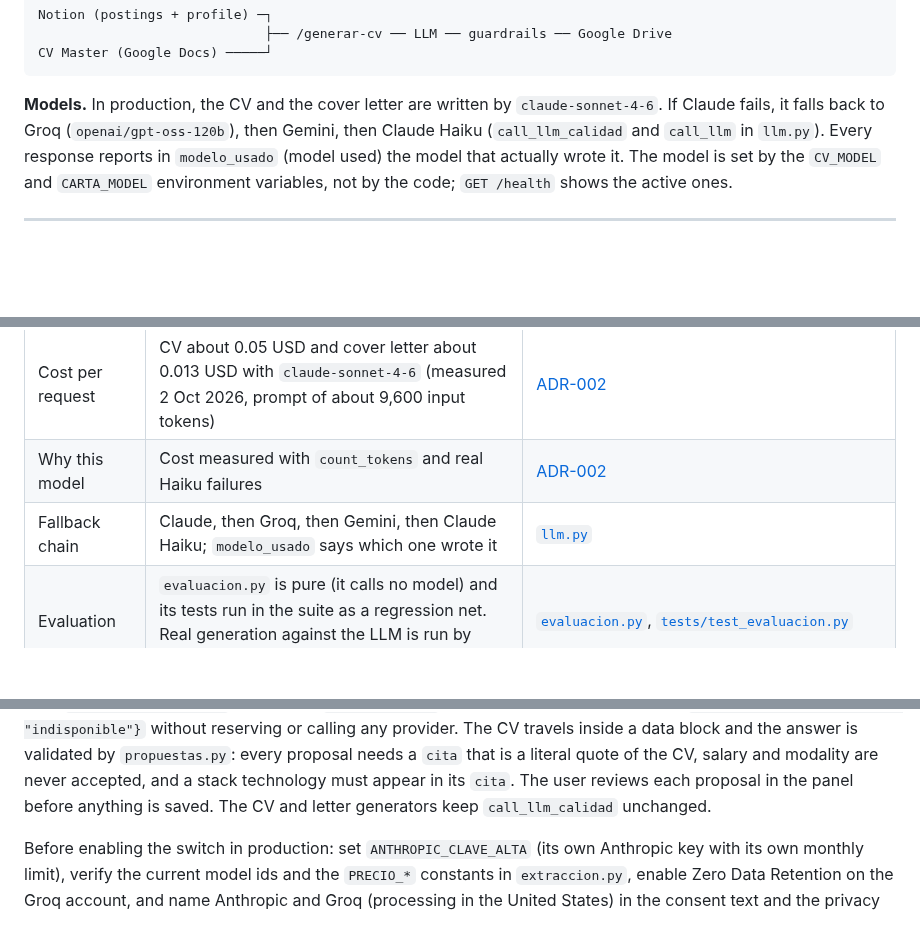
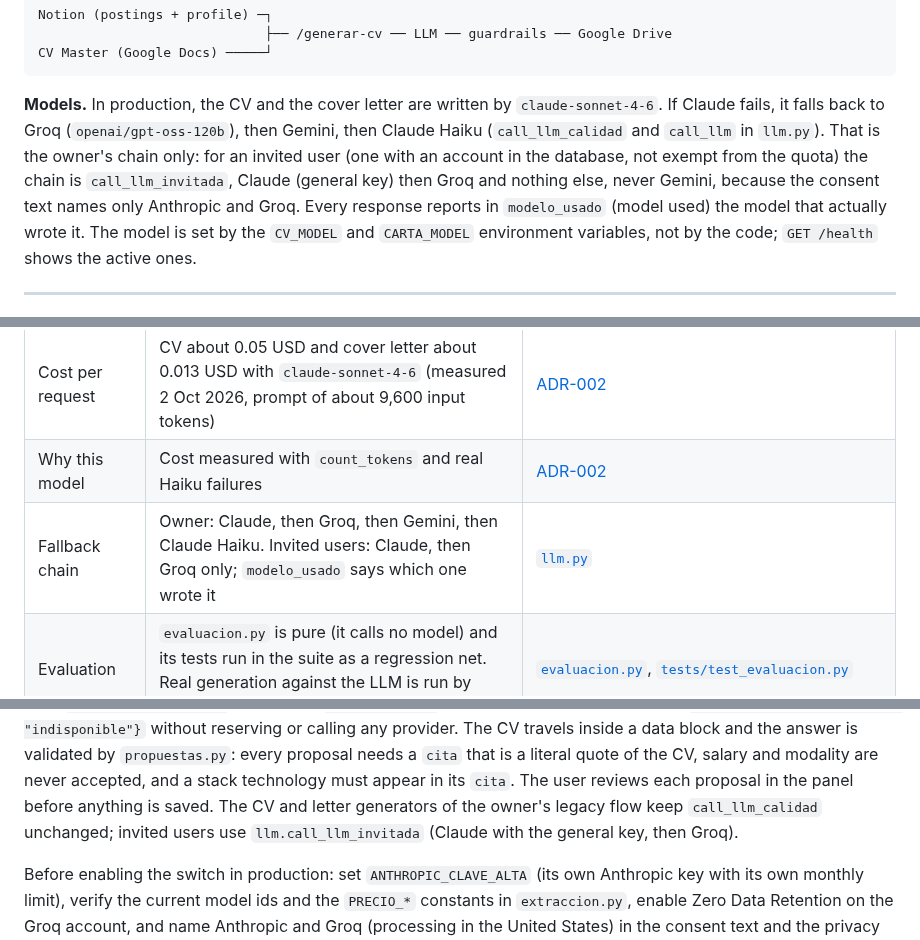
Before and after one commit to cookyourweb/cv-server, a Markdown page: README.md, 3 parts joined by grey strips. Rendered like a GitHub page; blank space fills up the shorter version.

Commit message:
docs(readme): describe the Claude then Groq chain for invited users

```diff
--- a/README.md
+++ b/README.md
@@ -32,7 +32,10 @@ CV Master (Google Docs) ─────┘
 
 **Models.** In production, the CV and the cover letter are written by `claude-sonnet-4-6`.
 If Claude fails, it falls back to Groq (`openai/gpt-oss-120b`), then Gemini, then Claude
-Haiku (`call_llm_calidad` and `call_llm` in `llm.py`). Every response reports in
+Haiku (`call_llm_calidad` and `call_llm` in `llm.py`). That is the owner's chain only: for an
+invited user (one with an account in the database, not exempt from the quota) the chain is
+`call_llm_invitada`, Claude (general key) then Groq and nothing else, never Gemini, because the
+consent text names only Anthropic and Groq. Every response reports in
 `modelo_usado` (model used) the model that actually wrote it. The model is set by the
 `CV_MODEL` and `CARTA_MODEL` environment variables, not by the code; `GET /health` shows
 the active ones.
@@ -162,7 +165,7 @@ There is currently no delimiter or instruction filter on the posting.
 |---|---|---|
 | Cost per request | CV about 0.05 USD and cover letter about 0.013 USD with `claude-sonnet-4-6` (measured 2 Oct 2026, prompt of about 9,600 input tokens) | [ADR-002](docs/ADR-002-cv-model.md) |
 | Why this model | Cost measured with `count_tokens` and real Haiku failures | [ADR-002](docs/ADR-002-cv-model.md) |
-| Fallback chain | Claude, then Groq, then Gemini, then Claude Haiku; `modelo_usado` says which one wrote it | [`llm.py`](llm.py) |
+| Fallback chain | Owner: Claude, then Groq, then Gemini, then Claude Haiku. Invited users: Claude, then Groq only; `modelo_usado` says which one wrote it | [`llm.py`](llm.py) |
 | Evaluation | `evaluacion.py` is pure (it calls no model) and its tests run in the suite as a regression net. Real generation against the LLM is run by hand | [`evaluacion.py`](evaluacion.py), [`tests/test_evaluacion.py`](tests/test_evaluacion.py) |
 | Known failure modes | Posting description too short (generic CV, flagged in `descripcion_oferta`); role scope inflation, not detected; response written by a fallback model | [What the guardrails do NOT detect](#what-the-guardrails-do-not-detect) |
 | Prompt injection | Known risk, only partly mitigated | [Known risk](#known-risk-prompt-injection) |
@@ -356,7 +359,7 @@ constant the cost estimate uses), a 30 s timeout and no retries. Claude uses
 travels inside a data block and the answer is validated by `propuestas.py`: every proposal needs
 a `cita` that is a literal quote of the CV, salary and modality are never accepted, and a stack
 technology must appear in its `cita`. The user reviews each proposal in the panel before anything
-is saved. The CV and letter generators keep `call_llm_calidad` unchanged.
+is saved. The CV and letter generators of the owner's legacy flow keep `call_llm_calidad` unchanged; invited users use `llm.call_llm_invitada` (Claude with the general key, then Groq).
 
 Before enabling the switch in production: set `ANTHROPIC_CLAVE_ALTA` (its own Anthropic key with
 its own monthly limit), verify the current model ids and the `PRECIO_*` constants in
```
